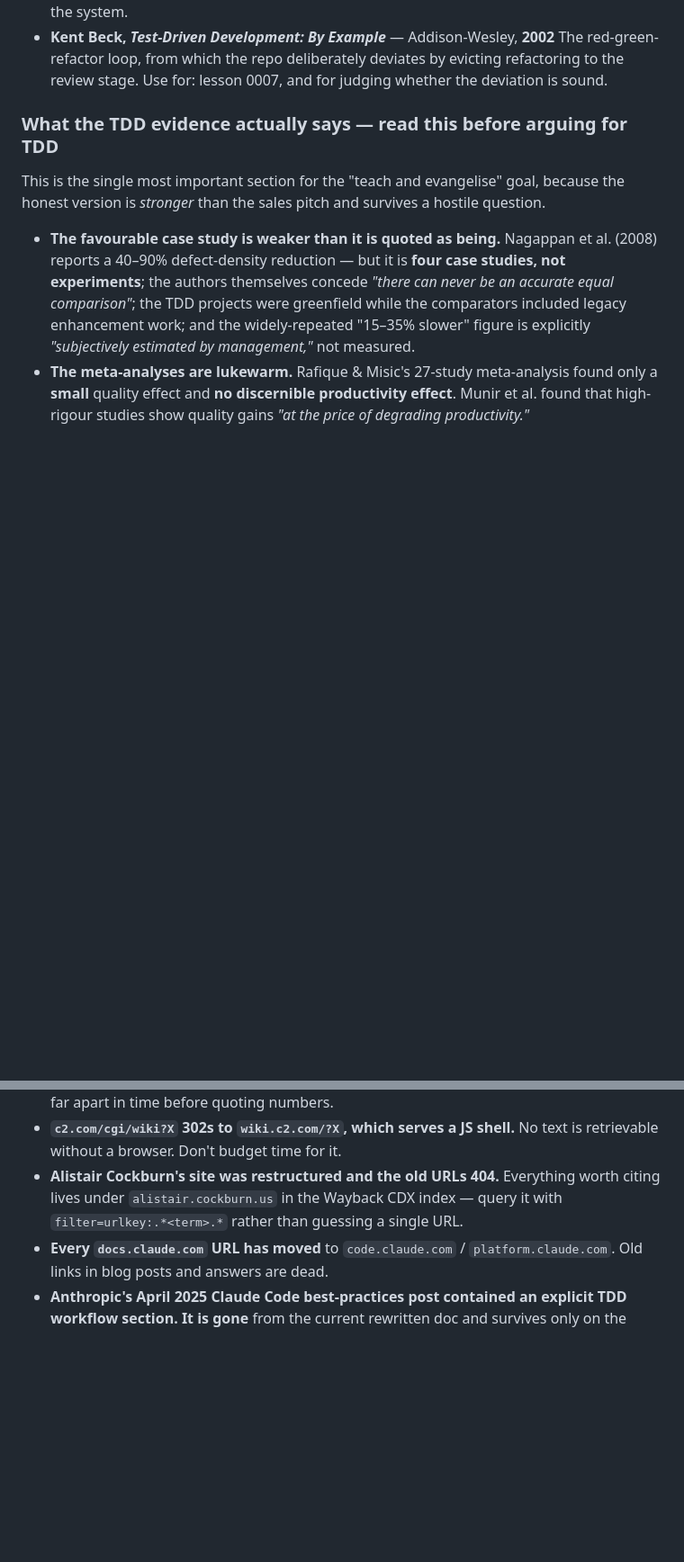
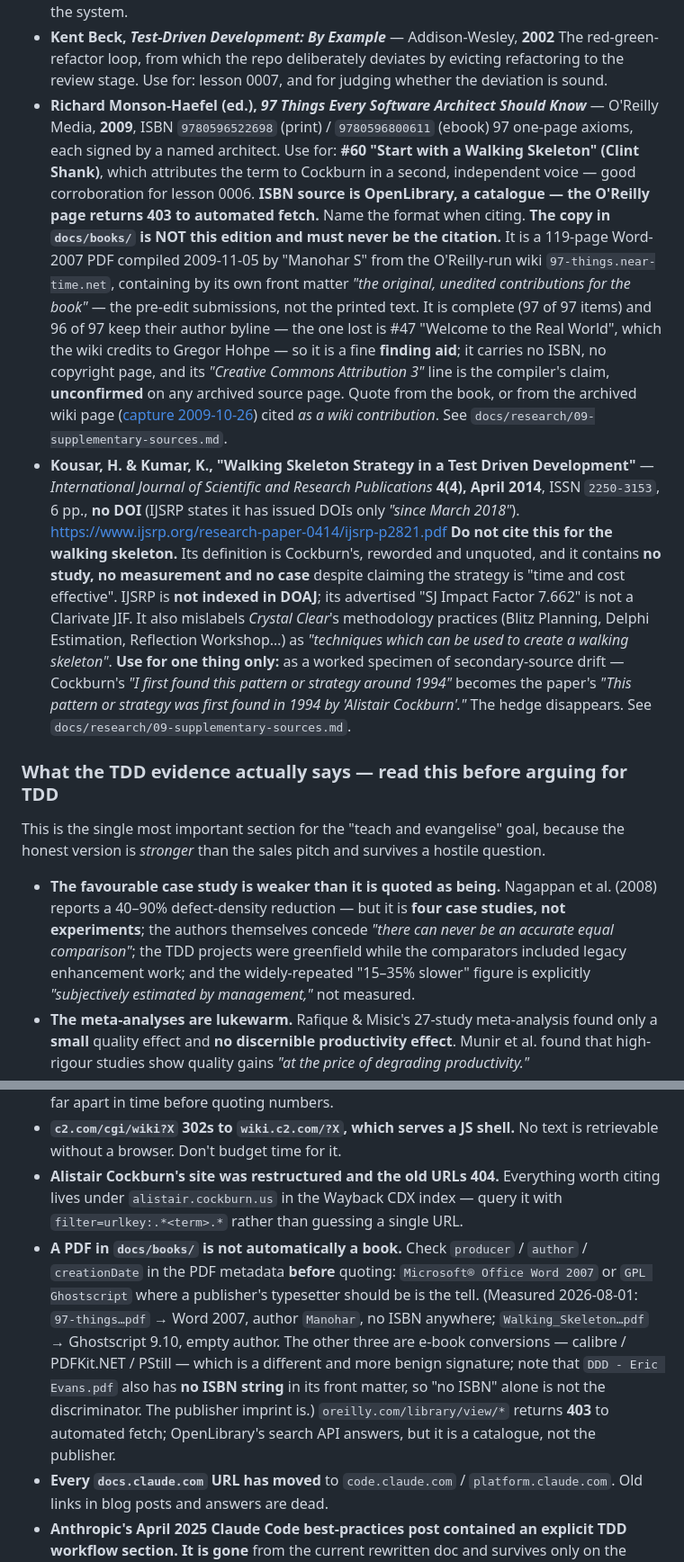
Before and after one commit to rodrigorjsf/skills-engineering-best-practices, a Markdown page: RESOURCES.md, 2 parts joined by grey strips. Shown at 90% size. GitHub-like rendering; blank space fills up the shorter version.

```diff
--- a/RESOURCES.md
+++ b/RESOURCES.md
@@ -54,6 +54,14 @@ Titles and dates pulled per-video with `Accept-Language: en-US`; the channel pag
   **The two definitions** (Glossary, manuscript pp. 353 and 355): *"UBIQUITOUS LANGUAGE, a language structured around the domain model, and used by all team members to connect all the activities of the team with the software."* · *"BOUNDED CONTEXT, delimited applicability of a particular model so that team members have a clear and shared understanding of what has to be consistent and how it relates to other models in other contexts."* Note the 12-chapter gap between them — the shared language comes first; the boundary only when one language stops covering the system.
 - **Kent Beck, _Test-Driven Development: By Example_** — Addison-Wesley, **2002**
   The red-green-refactor loop, from which the repo deliberately deviates by evicting refactoring to the review stage. Use for: lesson 0007, and for judging whether the deviation is sound.
+- **Richard Monson-Haefel (ed.), _97 Things Every Software Architect Should Know_** — O'Reilly Media, **2009**, ISBN `9780596522698` (print) / `9780596800611` (ebook)
+  97 one-page axioms, each signed by a named architect. Use for: **#60 "Start with a Walking Skeleton" (Clint Shank)**, which attributes the term to Cockburn in a second, independent voice — good corroboration for lesson 0006.
+  **ISBN source is OpenLibrary, a catalogue — the O'Reilly page returns 403 to automated fetch.** Name the format when citing.
+  **The copy in `docs/books/` is NOT this edition and must never be the citation.** It is a 119-page Word-2007 PDF compiled 2009-11-05 by "Manohar S" from the O'Reilly-run wiki `97-things.near-time.net`, containing by its own front matter *"the original, unedited contributions for the book"* — the pre-edit submissions, not the printed text. It is complete (97 of 97 items) and 96 of 97 keep their author byline — the one lost is #47 "Welcome to the Real World", which the wiki credits to Gregor Hohpe — so it is a fine **finding aid**; it carries no ISBN, no copyright page, and its *"Creative Commons Attribution 3"* line is the compiler's claim, **unconfirmed** on any archived source page. Quote from the book, or from the archived wiki page ([capture 2009-10-26](https://web.archive.org/web/20091026154341/http://97-things.near-time.net/wiki/97-things-every-software-architect-should-know-the-book)) cited *as a wiki contribution*. See `docs/research/09-supplementary-sources.md`.
+- **Kousar, H. & Kumar, K., "Walking Skeleton Strategy in a Test Driven Development"** — *International Journal of Scientific and Research Publications* **4(4), April 2014**, ISSN `2250-3153`, 6 pp., **no DOI** (IJSRP states it has issued DOIs only *"since March 2018"*). <https://www.ijsrp.org/research-paper-0414/ijsrp-p2821.pdf>
+  **Do not cite this for the walking skeleton.** Its definition is Cockburn's, reworded and unquoted, and it contains **no study, no measurement and no case** despite claiming the strategy is "time and cost effective". IJSRP is **not indexed in DOAJ**; its advertised "SJ Impact Factor 7.662" is not a Clarivate JIF.
+  It also mislabels *Crystal Clear*'s methodology practices (Blitz Planning, Delphi Estimation, Reflection Workshop…) as *"techniques which can be used to create a walking skeleton"*.
+  **Use for one thing only:** as a worked specimen of secondary-source drift — Cockburn's *"I first found this pattern or strategy around 1994"* becomes the paper's *"This pattern or strategy was first found in 1994 by 'Alistair Cockburn'."* The hedge disappears. See `docs/research/09-supplementary-sources.md`.
 
 ### What the TDD evidence actually says — read this before arguing for TDD
 
@@ -132,6 +140,7 @@ Recorded because they will waste time again otherwise.
 - **`openai.com/index/*` cannot be fetched programmatically.** A plain fetch gets **403**; a browser user-agent gets **200** with a 10 KB bot interstitial reading `Enable JavaScript and cookies to continue`. Go straight to the Wayback Machine — it has many `200` captures, interleaved with `403` ones where the crawler hit the same wall. Always diff two captures far apart in time before quoting numbers.
 - **`c2.com/cgi/wiki?X` 302s to `wiki.c2.com/?X`, which serves a JS shell.** No text is retrievable without a browser. Don't budget time for it.
 - **Alistair Cockburn's site was restructured and the old URLs 404.** Everything worth citing lives under `alistair.cockburn.us` in the Wayback CDX index — query it with `filter=urlkey:.*<term>.*` rather than guessing a single URL.
+- **A PDF in `docs/books/` is not automatically a book.** Check `producer` / `author` / `creationDate` in the PDF metadata **before** quoting: `Microsoft® Office Word 2007` or `GPL Ghostscript` where a publisher's typesetter should be is the tell. (Measured 2026-08-01: `97-things…pdf` → Word 2007, author `Manohar`, no ISBN anywhere; `Walking_Skeleton…pdf` → Ghostscript 9.10, empty author. The other three are e-book conversions — calibre / PDFKit.NET / PStill — which is a different and more benign signature; note that `DDD - Eric Evans.pdf` also has **no ISBN string** in its front matter, so "no ISBN" alone is not the discriminator. The publisher imprint is.) `oreilly.com/library/view/*` returns **403** to automated fetch; OpenLibrary's search API answers, but it is a catalogue, not the publisher.
 - **Every `docs.claude.com` URL has moved** to `code.claude.com` / `platform.claude.com`. Old links in blog posts and answers are dead.
 - **Anthropic's April 2025 Claude Code best-practices post contained an explicit TDD workflow section. It is gone** from the current rewritten doc and survives only on the Wayback Machine — quoted in full in `docs/research/03-agent-engineering.md` §13.8. Cite the archive, not the live page.
 - **The "~100K tokens / ~40% of the context window" dumb-zone figure is not in any Pocock source.** It appears only in aggregator write-ups of a talk. His written source says *"around 125K-150K tokens — though this is debated"* and explicitly states the zones do **not** track a percentage of the window.
```
Also changed, not shown: docs/curriculum.md (+1 -1 lines), docs/research/09-supplementary-sources.md (added, +523 -0 lines).
